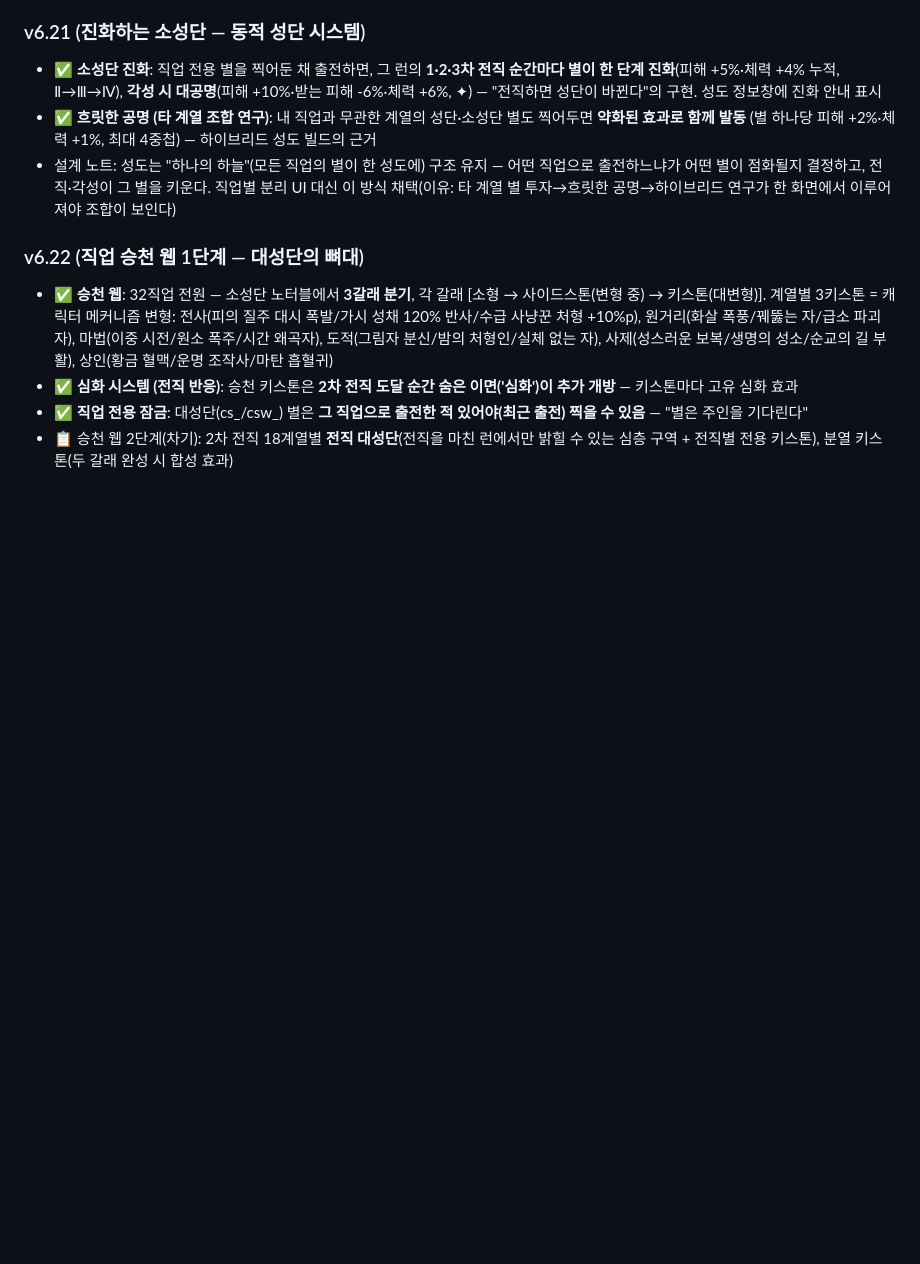
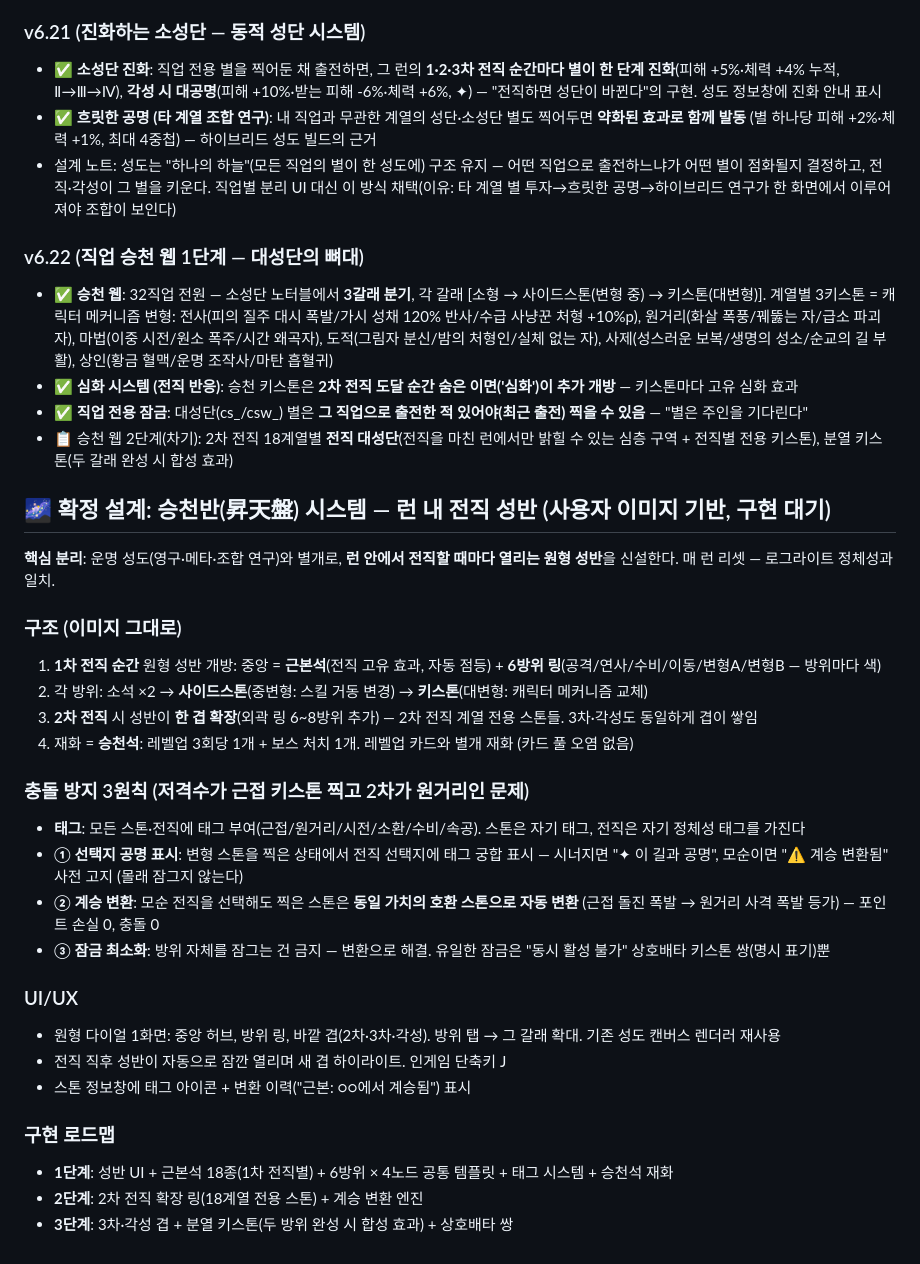
Before and after one commit to DanEweb/game, a Markdown page: ROADMAP.md, the part around the change. Drawn GitHub-style; blank space fills up the shorter version.

Commit message:
docs: 승천반 시스템 확정 설계 (런 내 전직 성반 + 태그 충돌 방지 + 계승 변환)
Co-Authored-By: Claude Fable 5 <noreply@anthropic.com>

```diff
--- a/ROADMAP.md
+++ b/ROADMAP.md
@@ -539,3 +539,28 @@
 - ✅ **심화 시스템 (전직 반응)**: 승천 키스톤은 **2차 전직 도달 순간 숨은 이면('심화')이 추가 개방** — 키스톤마다 고유 심화 효과
 - ✅ **직업 전용 잠금**: 대성단(cs_/csw_) 별은 **그 직업으로 출전한 적 있어야(최근 출전) 찍을 수 있음** — "별은 주인을 기다린다"
 - 📋 승천 웹 2단계(차기): 2차 전직 18계열별 **전직 대성단**(전직을 마친 런에서만 밝힐 수 있는 심층 구역 + 전직별 전용 키스톤), 분열 키스톤(두 갈래 완성 시 합성 효과)
+
+## 🌌 확정 설계: 승천반(昇天盤) 시스템 — 런 내 전직 성반 (사용자 이미지 기반, 구현 대기)
+**핵심 분리**: 운명 성도(영구·메타·조합 연구)와 별개로, **런 안에서 전직할 때마다 열리는 원형 성반**을 신설한다. 매 런 리셋 — 로그라이트 정체성과 일치.
+
+### 구조 (이미지 그대로)
+1. **1차 전직 순간** 원형 성반 개방: 중앙 = **근본석**(전직 고유 효과, 자동 점등) + **6방위 링**(공격/연사/수비/이동/변형A/변형B — 방위마다 색)
+2. 각 방위: 소석 ×2 → **사이드스톤**(중변형: 스킬 거동 변경) → **키스톤**(대변형: 캐릭터 메커니즘 교체)
+3. **2차 전직** 시 성반이 **한 겹 확장**(외곽 링 6~8방위 추가) — 2차 전직 계열 전용 스톤들. 3차·각성도 동일하게 겹이 쌓임
+4. 재화 = **승천석**: 레벨업 3회당 1개 + 보스 처치 1개. 레벨업 카드와 별개 재화 (카드 풀 오염 없음)
+
+### 충돌 방지 3원칙 (저격수가 근접 키스톤 찍고 2차가 원거리인 문제)
+- **태그**: 모든 스톤·전직에 태그 부여(근접/원거리/시전/소환/수비/속공). 스톤은 자기 태그, 전직은 자기 정체성 태그를 가진다
+- **① 선택지 공명 표시**: 변형 스톤을 찍은 상태에서 전직 선택지에 태그 궁합 표시 — 시너지면 "✦ 이 길과 공명", 모순이면 "⚠ 계승 변환됨" 사전 고지 (몰래 잠그지 않는다)
+- **② 계승 변환**: 모순 전직을 선택해도 찍은 스톤은 **동일 가치의 호환 스톤으로 자동 변환** (근접 돌진 폭발 → 원거리 사격 폭발 등가) — 포인트 손실 0, 충돌 0
+- **③ 잠금 최소화**: 방위 자체를 잠그는 건 금지 — 변환으로 해결. 유일한 잠금은 "동시 활성 불가" 상호배타 키스톤 쌍(명시 표기)뿐
+
+### UI/UX
+- 원형 다이얼 1화면: 중앙 허브, 방위 링, 바깥 겹(2차·3차·각성). 방위 탭 → 그 갈래 확대. 기존 성도 캔버스 렌더러 재사용
+- 전직 직후 성반이 자동으로 잠깐 열리며 새 겹 하이라이트. 인게임 단축키 J
+- 스톤 정보창에 태그 아이콘 + 변환 이력("근본: ○○에서 계승됨") 표시
+
+### 구현 로드맵
+- **1단계**: 성반 UI + 근본석 18종(1차 전직별) + 6방위 × 4노드 공통 템플릿 + 태그 시스템 + 승천석 재화
+- **2단계**: 2차 전직 확장 링(18계열 전용 스톤) + 계승 변환 엔진
+- **3단계**: 3차·각성 겹 + 분열 키스톤(두 방위 완성 시 합성 효과) + 상호배타 쌍
```
